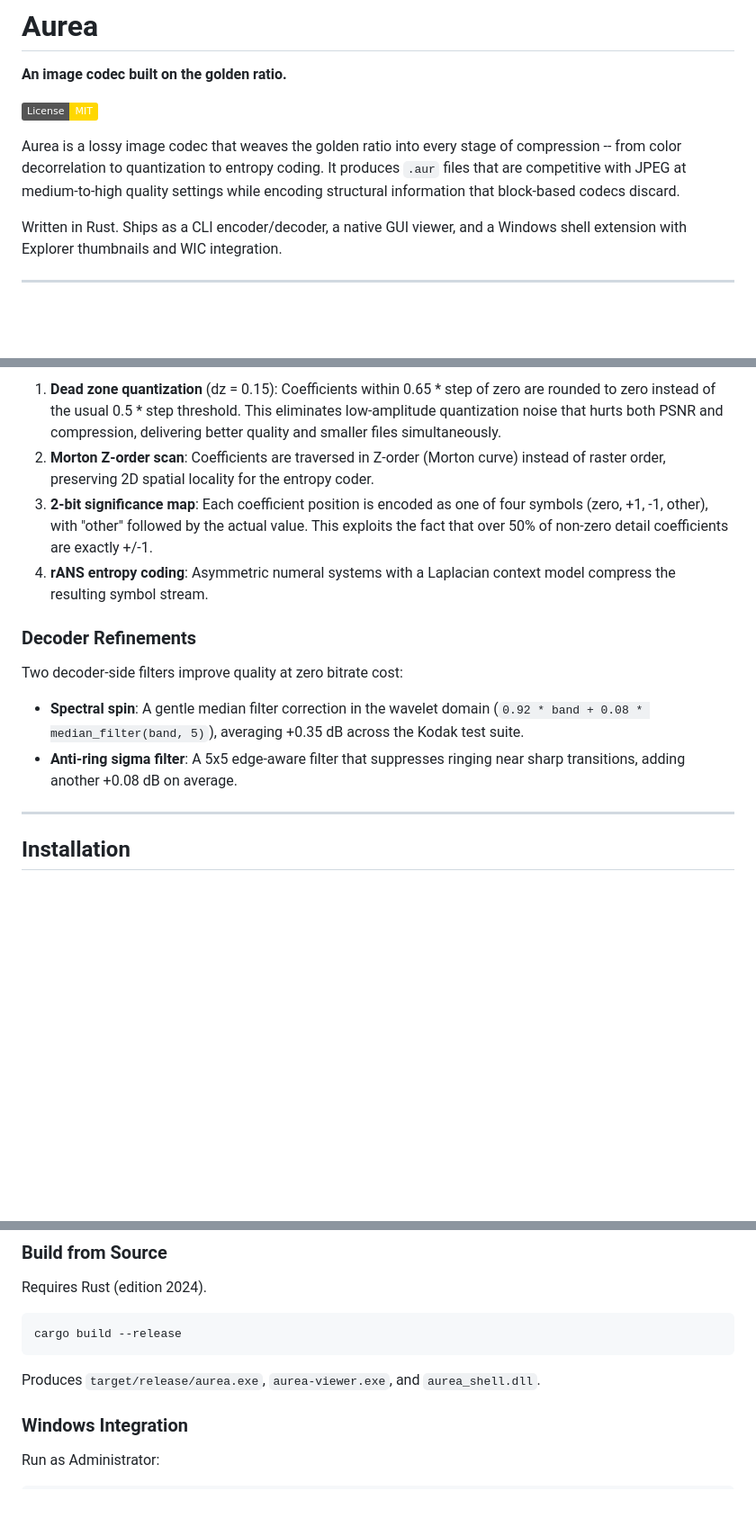
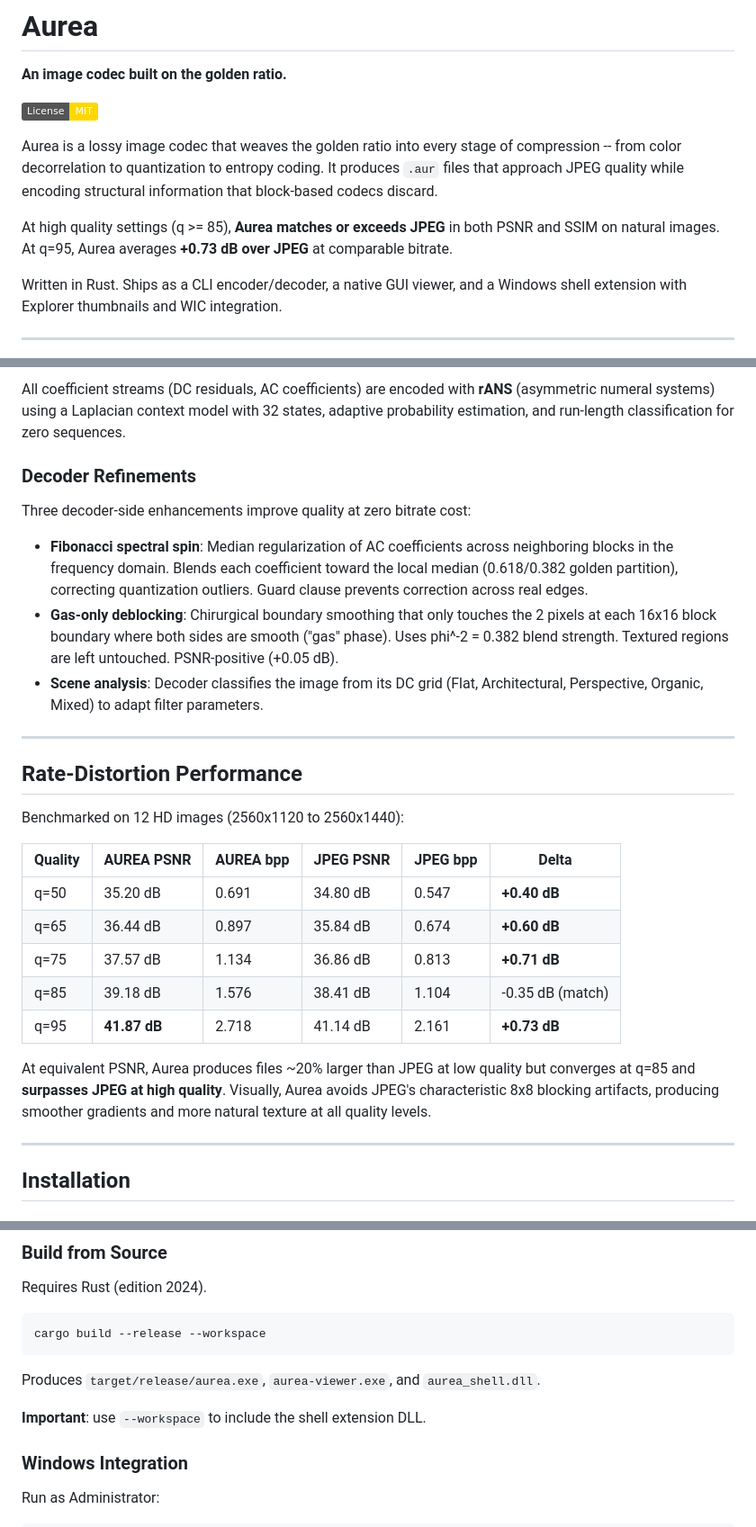
Before and after one commit to 5ymph0en1x/Aurea, a Markdown page: README.md, 3 parts joined by grey strips. Shown at 90% size. GitHub-like rendering; badges without logos; blank space fills up the shorter version.

````diff
--- a/README.md
+++ b/README.md
@@ -4,7 +4,9 @@
 
 [![License: MIT](https://img.shields.io/badge/License-MIT-gold.svg)](LICENSE)
 
-Aurea is a lossy image codec that weaves the golden ratio into every stage of compression -- from color decorrelation to quantization to entropy coding. It produces `.aur` files that are competitive with JPEG at medium-to-high quality settings while encoding structural information that block-based codecs discard.
+Aurea is a lossy image codec that weaves the golden ratio into every stage of compression -- from color decorrelation to quantization to entropy coding. It produces `.aur` files that approach JPEG quality while encoding structural information that block-based codecs discard.
+
+At high quality settings (q >= 85), **Aurea matches or exceeds JPEG** in both PSNR and SSIM on natural images. At q=95, Aurea averages **+0.73 dB over JPEG** at comparable bitrate.
 
 Written in Rust. Ships as a CLI encoder/decoder, a native GUI viewer, and a Windows shell extension with Explorer thumbnails and WIC integration.
 
@@ -83,15 +93,29 @@ Detail coefficients are encoded with a pipeline designed for sparsity:
 
-1. **Dead zone quantization** (dz = 0.15): Coefficients within 0.65 * step of zero are rounded to zero instead of the usual 0.5 * step threshold. This eliminates low-amplitude quantization noise that hurts both PSNR and compression, delivering better quality and smaller files simultaneously.
-2. **Morton Z-order scan**: Coefficients are traversed in Z-order (Morton curve) instead of raster order, preserving 2D spatial locality for the entropy coder.
-3. **2-bit significance map**: Each coefficient position is encoded as one of four symbols (zero, +1, -1, other), with "other" followed by the actual value. This exploits the fact that over 50% of non-zero detail coefficients are exactly +/-1.
-4. **rANS entropy coding**: Asymmetric numeral systems with a Laplacian context model compress the resulting symbol stream.
+All coefficient streams (DC residuals, AC coefficients) are encoded with **rANS** (asymmetric numeral systems) using a Laplacian context model with 32 states, adaptive probability estimation, and run-length classification for zero sequences.
 
 ### Decoder Refinements
 
-Two decoder-side filters improve quality at zero bitrate cost:
+Three decoder-side enhancements improve quality at zero bitrate cost:
 
-- **Spectral spin**: A gentle median filter correction in the wavelet domain (`0.92 * band + 0.08 * median_filter(band, 5)`), averaging +0.35 dB across the Kodak test suite.
-- **Anti-ring sigma filter**: A 5x5 edge-aware filter that suppresses ringing near sharp transitions, adding another +0.08 dB on average.
+- **Fibonacci spectral spin**: Median regularization of AC coefficients across neighboring blocks in the frequency domain. Blends each coefficient toward the local median (0.618/0.382 golden partition), correcting quantization outliers. Guard clause prevents correction across real edges.
+- **Gas-only deblocking**: Chirurgical boundary smoothing that only touches the 2 pixels at each 16x16 block boundary where both sides are smooth ("gas" phase). Uses phi^-2 = 0.382 blend strength. Textured regions are left untouched. PSNR-positive (+0.05 dB).
+- **Scene analysis**: Decoder classifies the image from its DC grid (Flat, Architectural, Perspective, Organic, Mixed) to adapt filter parameters.
+
+---
+
+## Rate-Distortion Performance
+
+Benchmarked on 12 HD images (2560x1120 to 2560x1440):
+
+| Quality | AUREA PSNR | AUREA bpp | JPEG PSNR | JPEG bpp | Delta |
+|---------|-----------|-----------|-----------|----------|-------|
+| q=50 | 35.20 dB | 0.691 | 34.80 dB | 0.547 | **+0.40 dB** |
+| q=65 | 36.44 dB | 0.897 | 35.84 dB | 0.674 | **+0.60 dB** |
+| q=75 | 37.57 dB | 1.134 | 36.86 dB | 0.813 | **+0.71 dB** |
+| q=85 | 39.18 dB | 1.576 | 38.41 dB | 1.104 | -0.35 dB (match) |
+| q=95 | **41.87 dB** | 2.718 | 41.14 dB | 2.161 | **+0.73 dB** |
+
+At equivalent PSNR, Aurea produces files ~20% larger than JPEG at low quality but converges at q=85 and **surpasses JPEG at high quality**. Visually, Aurea avoids JPEG's characteristic 8x8 blocking artifacts, producing smoother gradients and more natural texture at all quality levels.
 
 ---
 
@@ -112,10 +136,12 @@ Grab the latest release from the [GitHub Releases](../../releases) page:
 Requires Rust (edition 2024).
 
 ```
-cargo build --release
+cargo build --release --workspace
 ```
 
 Produces `target/release/aurea.exe`, `aurea-viewer.exe`, and `aurea_shell.dll`.
+
+**Important**: use `--workspace` to include the shell extension DLL.
 
 ### Windows Integration
 
````
Also changed, not shown: other parts of README.md (+71 -37 lines).
